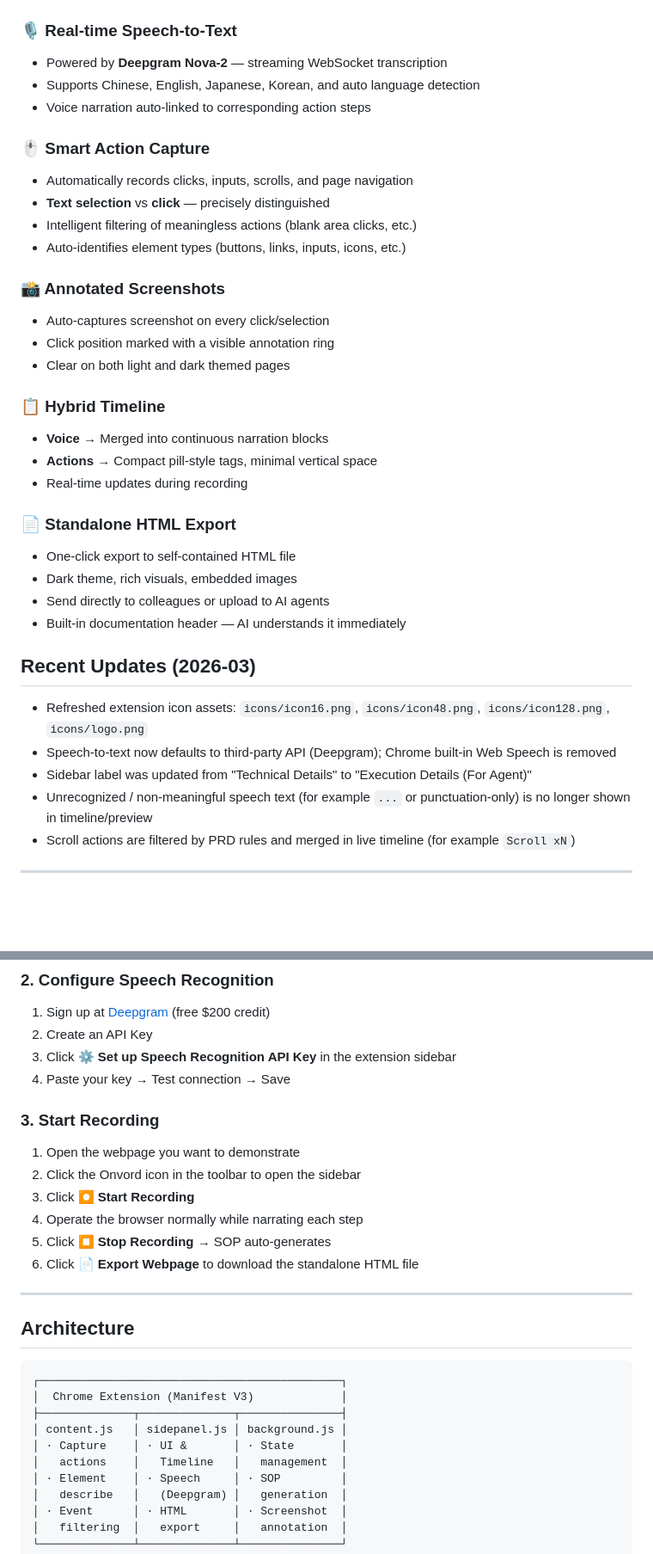
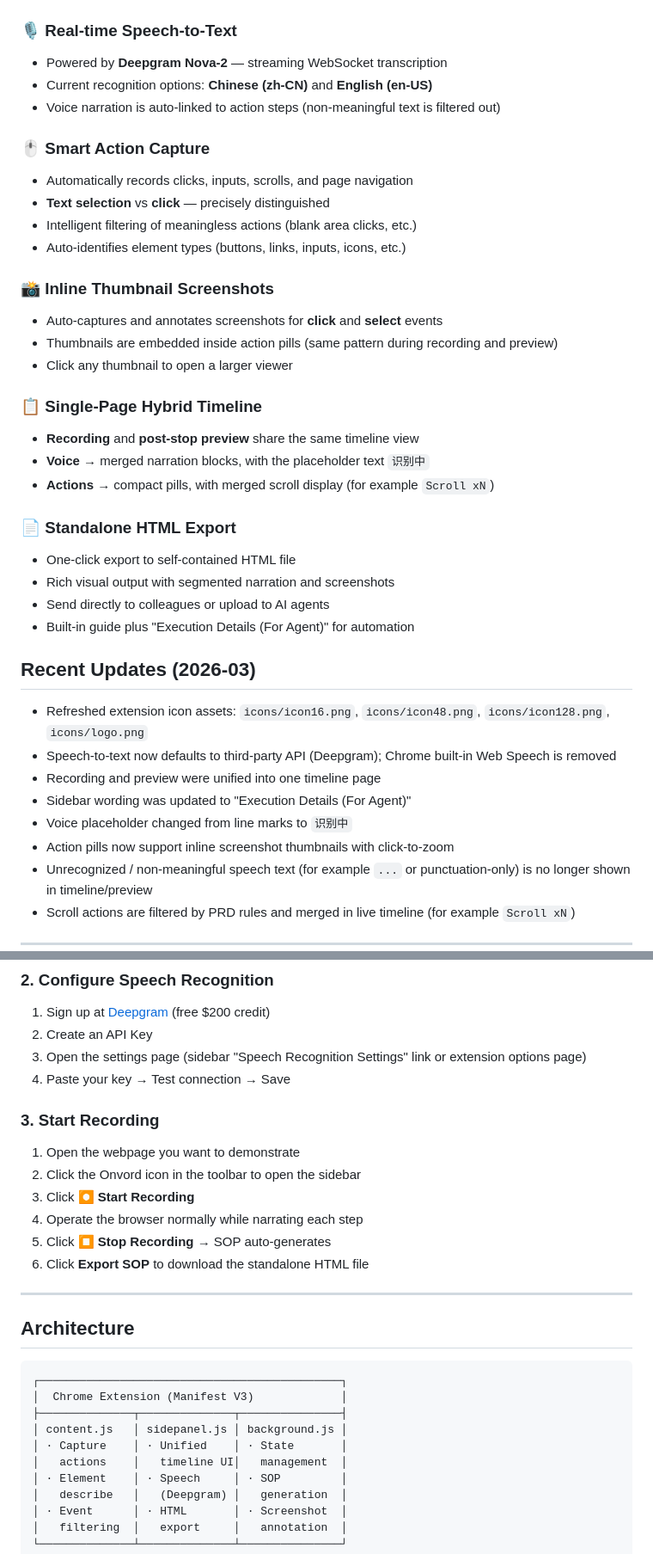
Before and after one commit to Rasmus0505/onvord, a Markdown page: README_EN.md, 2 parts joined by grey strips. Shown at 86% size. Rendered like a GitHub page; blank space fills up the shorter version.

```diff
--- a/README_EN.md
+++ b/README_EN.md
@@ -29,8 +29,8 @@ The generated SOP is both **human-friendly** (rich screenshots, clear steps) and
 
 ### 🎙️ Real-time Speech-to-Text
 - Powered by **Deepgram Nova-2** — streaming WebSocket transcription
-- Supports Chinese, English, Japanese, Korean, and auto language detection
-- Voice narration auto-linked to corresponding action steps
+- Current recognition options: **Chinese (zh-CN)** and **English (en-US)**
+- Voice narration is auto-linked to action steps (non-meaningful text is filtered out)
 
 ### 🖱️ Smart Action Capture
 - Automatically records clicks, inputs, scrolls, and page navigation
@@ -38,27 +38,30 @@ The generated SOP is both **human-friendly** (rich screenshots, clear steps) and
 - Intelligent filtering of meaningless actions (blank area clicks, etc.)
 - Auto-identifies element types (buttons, links, inputs, icons, etc.)
 
-### 📸 Annotated Screenshots
-- Auto-captures screenshot on every click/selection
-- Click position marked with a visible annotation ring
-- Clear on both light and dark themed pages
+### 📸 Inline Thumbnail Screenshots
+- Auto-captures and annotates screenshots for **click** and **select** events
+- Thumbnails are embedded inside action pills (same pattern during recording and preview)
+- Click any thumbnail to open a larger viewer
 
-### 📋 Hybrid Timeline
-- **Voice** → Merged into continuous narration blocks
-- **Actions** → Compact pill-style tags, minimal vertical space
-- Real-time updates during recording
+### 📋 Single-Page Hybrid Timeline
+- **Recording** and **post-stop preview** share the same timeline view
+- **Voice** → merged narration blocks, with the placeholder text `识别中`
+- **Actions** → compact pills, with merged scroll display (for example `Scroll xN`)
 
 ### 📄 Standalone HTML Export
 - One-click export to self-contained HTML file
-- Dark theme, rich visuals, embedded images
+- Rich visual output with segmented narration and screenshots
 - Send directly to colleagues or upload to AI agents
-- Built-in documentation header — AI understands it immediately
+- Built-in guide plus "Execution Details (For Agent)" for automation
 
 ## Recent Updates (2026-03)
 
 - Refreshed extension icon assets: `icons/icon16.png`, `icons/icon48.png`, `icons/icon128.png`, `icons/logo.png`
 - Speech-to-text now defaults to third-party API (Deepgram); Chrome built-in Web Speech is removed
-- Sidebar label was updated from "Technical Details" to "Execution Details (For Agent)"
+- Recording and preview were unified into one timeline page
+- Sidebar wording was updated to "Execution Details (For Agent)"
+- Voice placeholder changed from line marks to `识别中`
+- Action pills now support inline screenshot thumbnails with click-to-zoom
 - Unrecognized / non-meaningful speech text (for example `...` or punctuation-only) is no longer shown in timeline/preview
 - Scroll actions are filtered by PRD rules and merged in live timeline (for example `Scroll xN`)
 
@@ -91,7 +94,7 @@ The generated SOP is both **human-friendly** (rich screenshots, clear steps) and
 
 1. Sign up at [Deepgram](https://console.deepgram.com/signup) (free $200 credit)
 2. Create an API Key
-3. Click **⚙️ Set up Speech Recognition API Key** in the extension sidebar
+3. Open the settings page (sidebar "Speech Recognition Settings" link or extension options page)
 4. Paste your key → Test connection → Save
 
 ### 3. Start Recording
@@ -101,7 +104,7 @@ The generated SOP is both **human-friendly** (rich screenshots, clear steps) and
 3. Click **⏺ Start Recording**
 4. Operate the browser normally while narrating each step
 5. Click **⏹ Stop Recording** → SOP auto-generates
-6. Click **📄 Export Webpage** to download the standalone HTML file
+6. Click **Export SOP** to download the standalone HTML file
 
 ---
 
@@ -112,8 +115,8 @@ The generated SOP is both **human-friendly** (rich screenshots, clear steps) and
 │  Chrome Extension (Manifest V3)             │
 ├──────────────┬──────────────┬───────────────┤
 │ content.js   │ sidepanel.js │ background.js │
-│ · Capture    │ · UI &       │ · State       │
-│   actions    │   Timeline   │   management  │
+│ · Capture    │ · Unified    │ · State       │
+│   actions    │   timeline UI│   management  │
 │ · Element    │ · Speech     │ · SOP         │
 │   describe   │   (Deepgram) │   generation  │
 │ · Event      │ · HTML       │ · Screenshot  │
```
Also changed, not shown: README.md (+20 -17 lines).
